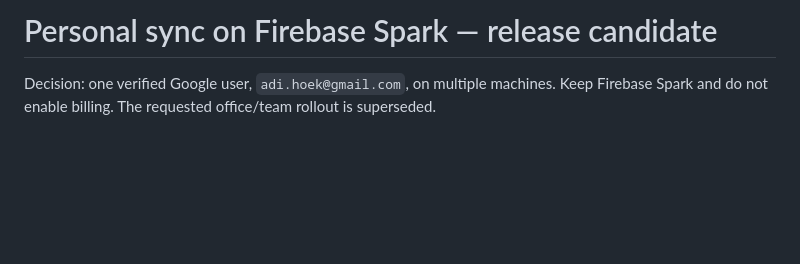
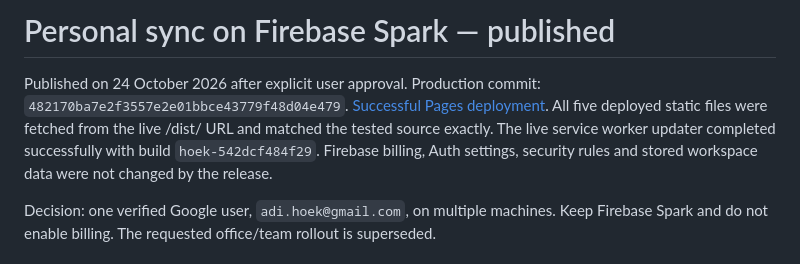
Before and after one commit to adihoek-cmd/Hoek-Toolbar-Designer, a Markdown page: PERSONAL-SYNC-RELEASE.md, the part around the change. GitHub-like rendering; blank space fills up the shorter version.

Commit message:
Record approved personal-sync publication and live verification

```diff
--- a/PERSONAL-SYNC-RELEASE.md
+++ b/PERSONAL-SYNC-RELEASE.md
@@ -1,4 +1,6 @@
-# Personal sync on Firebase Spark — release candidate
+# Personal sync on Firebase Spark — published
+
+Published on 24 October 2026 after explicit user approval. Production commit: `482170ba7e2f3557e2e01bbce43779f48d04e479`. [Successful Pages deployment](https://github.com/adihoek-cmd/Hoek-Toolbar-Designer/actions/runs/40091954610). All five deployed static files were fetched from the live /dist/ URL and matched the tested source exactly. The live service worker updater completed successfully with build `hoek-542dcf484f29`. Firebase billing, Auth settings, security rules and stored workspace data were not changed by the release.
 
 Decision: one verified Google user, `adi.hoek@gmail.com`, on multiple machines. Keep Firebase Spark and do not enable billing. The requested office/team rollout is superseded.
 
```
